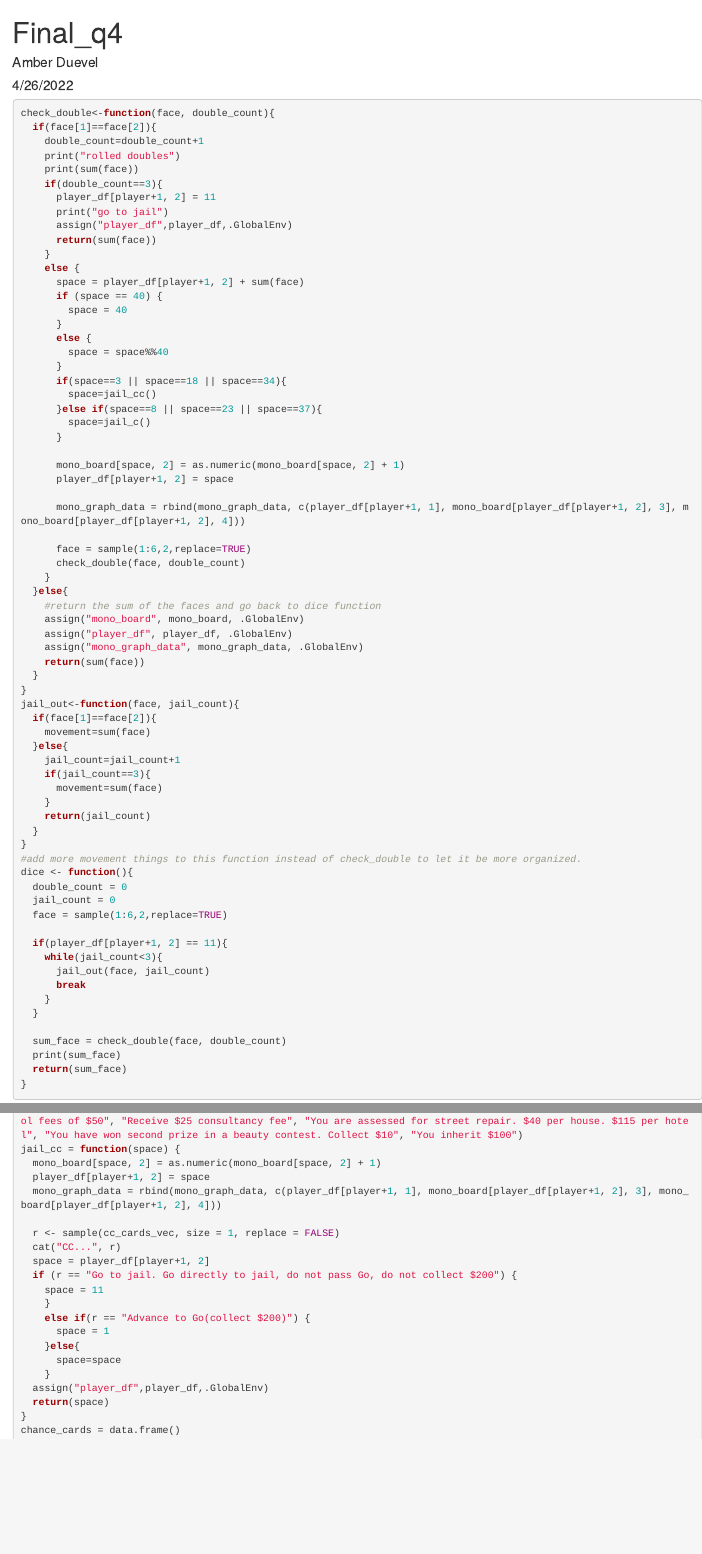
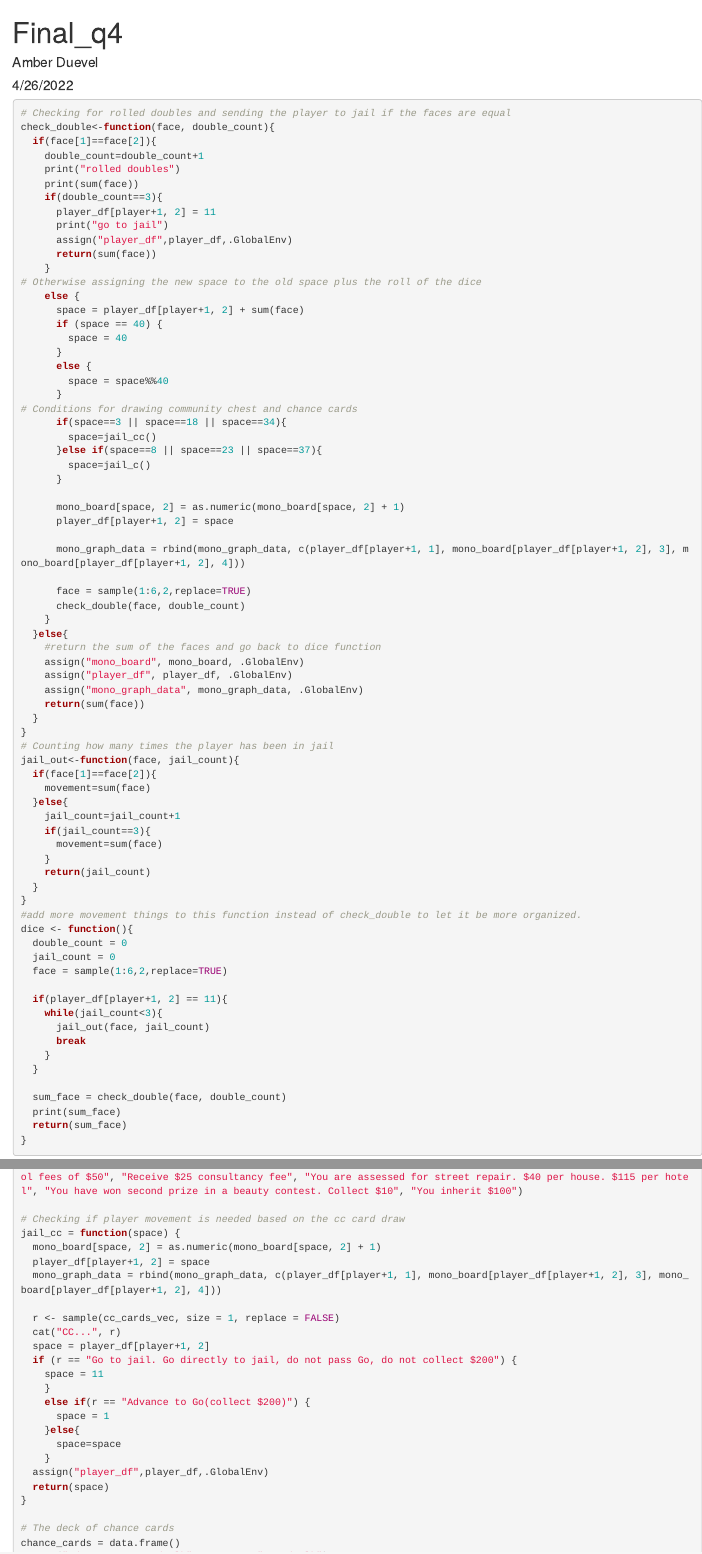
Before and after one commit to amberduevel/Final-Project, an R Markdown document (Final_q4.Rmd): the page in a window 1100 px wide, from its top, and a second part further down, joined at a grey line. Rendered offline with R 4.5, knitr and Pandoc, with nearby package versions; code that draws random numbers runs with fixed seeds of ours; some code elsewhere in the file could not run offline.

Commit message:
Update Final_q4.Rmd

````diff
--- a/Final_q4.Rmd
+++ b/Final_q4.Rmd
@@ -11,6 +11,7 @@ knitr::opts_chunk$set(echo = TRUE)
 ```
 
 ```{r dice}
+# Checking for rolled doubles and sending the player to jail if the faces are equal
 check_double<-function(face, double_count){
   if(face[1]==face[2]){
     double_count=double_count+1
@@ -22,6 +23,7 @@ check_double<-function(face, double_count){
       assign("player_df",player_df,.GlobalEnv)
       return(sum(face))
     }
+# Otherwise assigning the new space to the old space plus the roll of the dice
     else {
       space = player_df[player+1, 2] + sum(face)
       if (space == 40) {
@@ -30,6 +32,7 @@ check_double<-function(face, double_count){
       else {
         space = space%%40
       }
+# Conditions for drawing community chest and chance cards
       if(space==3 || space==18 || space==34){
         space=jail_cc()
       }else if(space==8 || space==23 || space==37){
@@ -52,6 +55,7 @@ check_double<-function(face, double_count){
     return(sum(face))
   }
 }
+# Counting how many times the player has been in jail
 jail_out<-function(face, jail_count){
   if(face[1]==face[2]){
     movement=sum(face)
@@ -103,7 +108,10 @@ cc15 = c("You have won second prize in a beauty contest. Collect $10", 10, FALSE
 cc16 = c("You inherit $100", 100, FALSE, NA)
 cc_cards <- rbind(cc_cards, cc1, cc2, cc3, cc4, cc5, cc6, cc7, cc8, cc9, cc10, cc11, cc12, cc13, cc14, cc15, cc16)
 colnames(cc_cards) = c("Card Description")
+
 cc_cards_vec <- c("Advance to Go(collect $200)", "Bank error in your favor. Collect $200", "Doctor's fee. Pay $50", "From sale of stock you get $50", "Get out of jail free", "Go to jail. Go directly to jail, do not pass Go, do not collect $200", "Holiday fund matures. Receive $100", "Income tax refund. Collect $20", "It is your birthday. Collect $10 from every player", "Life insurance matures. Collect $100", "Pay hospital fees of $100", "Pay school fees of $50", "Receive $25 consultancy fee", "You are assessed for street repair. $40 per house. $115 per hotel", "You have won second prize in a beauty contest. Collect $10", "You inherit $100")
+
+# Checking if player movement is needed based on the cc card draw
 jail_cc = function(space) {
   mono_board[space, 2] = as.numeric(mono_board[space, 2] + 1)
   player_df[player+1, 2] = space
@@ -123,6 +131,8 @@ jail_cc = function(space) {
   assign("player_df",player_df,.GlobalEnv)
   return(space)
 }
+
+# The deck of chance cards
 chance_cards = data.frame()
 c1 = c("Advance to Boardwalk", 0, TRUE, "Boardwalk")
 c2 = c("Advance to Go(collect $200)", 200, TRUE, "Go")
````
Also changed, not shown: Final_q4.Rmd (4 more changed lines).
